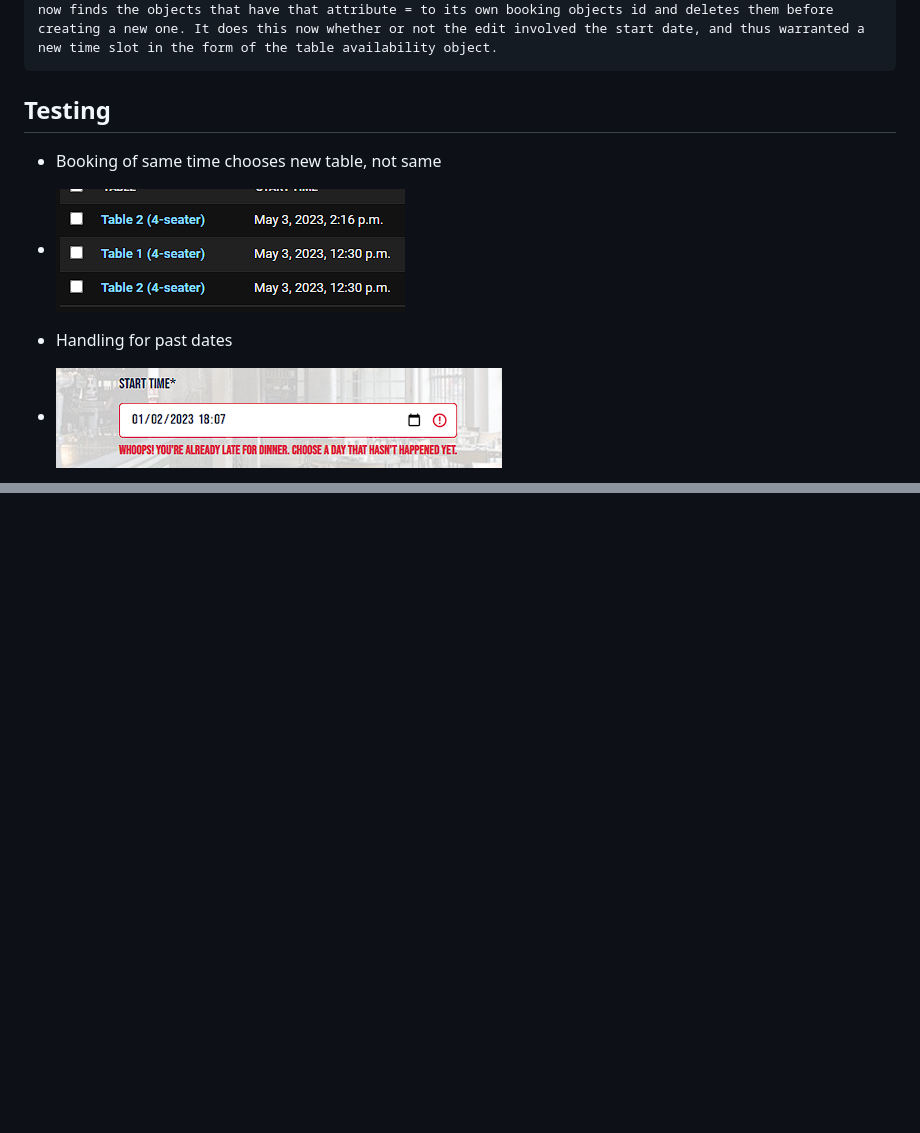
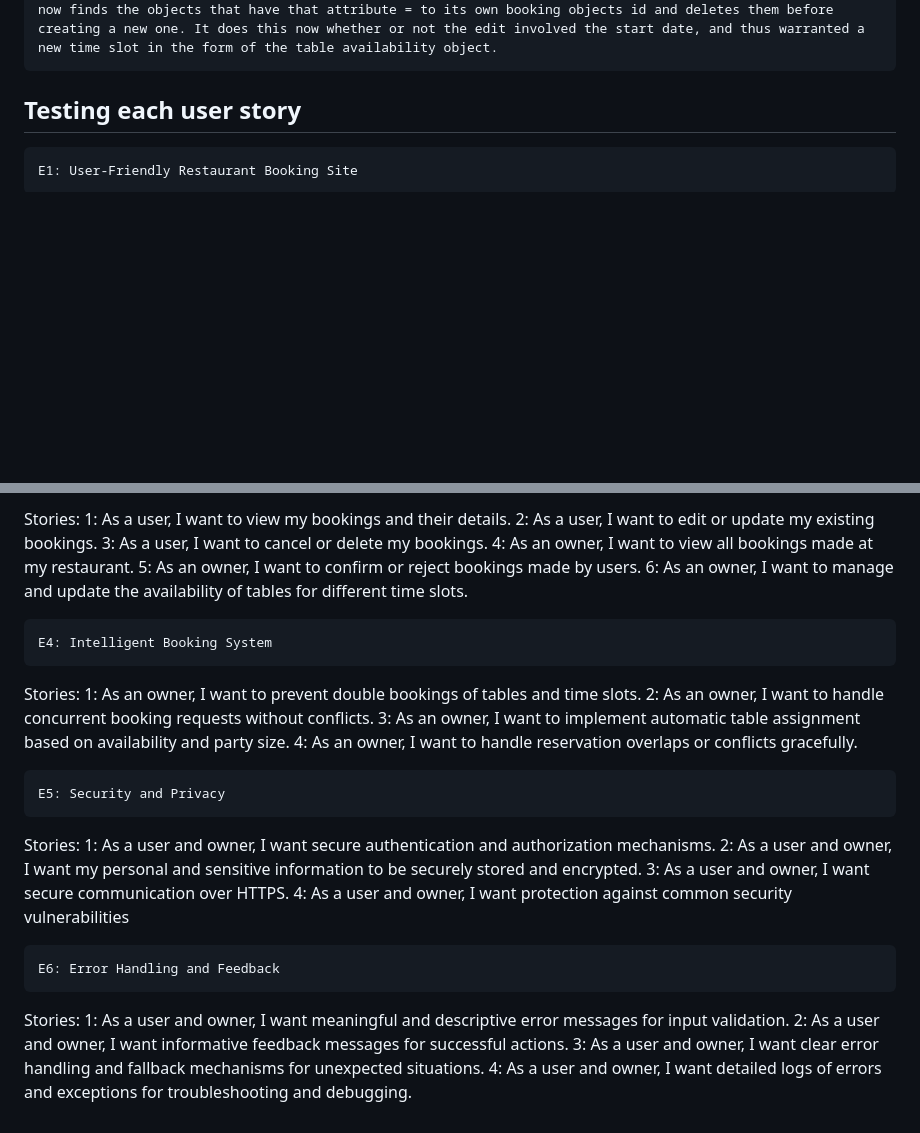
Before and after one commit to OisinWrites/Byte, a Markdown page: README.md, 2 parts joined by grey strips. Rendered like a GitHub page; blank space fills up the shorter version.

```diff
--- a/README.md
+++ b/README.md
@@ -280,10 +231,7 @@ Testing and Errors
     - The table availability model doesn't take in the booking's id. In fact the booking only gets an id on its instansiation, which naturally is after the table availability instansiation since it is a requirement for the booking to exist. Maybe I can edit the table availability instance after the booking is created.
     - Changed the booking view block for making a table availability object. Table availability object now takes in the whole booking object and generates an attribute 'id_of_booking' from the objects id. The edit view now finds the objects that have that attribute = to its own booking objects id and deletes them before creating a new one. It does this now whether or not the edit involved the start date, and thus warranted a new time slot in the form of the table availability object.
 
-## Testing
-- Booking of same time chooses new table, not same
-- ![](static/media/test-1.png)
+## Testing each user story
 
-- Handling for past dates
-- ![date-handling](static/media/test-2.png)
+    E1: User-Friendly Restaurant Booking Site
 
@@ -328,0 +257,31 @@ Booking object shown in site
+Stories:
+    1: As a user, I want to view my bookings and their details.
+    2: As a user, I want to edit or update my existing bookings.
+    3: As a user, I want to cancel or delete my bookings.
+    4: As an owner, I want to view all bookings made at my restaurant.
+    5: As an owner, I want to confirm or reject bookings made by users.
+    6: As an owner, I want to manage and update the availability of tables for different time slots.
+
+    E4: Intelligent Booking System
+
+Stories:
+    1: As an owner, I want to prevent double bookings of tables and time slots.
+    2: As an owner, I want to handle concurrent booking requests without conflicts.
+    3: As an owner, I want to implement automatic table assignment based on availability and party size.
+    4: As an owner, I want to handle reservation overlaps or conflicts gracefully.
+
+    E5: Security and Privacy
+
+Stories:
+    1: As a user and owner, I want secure authentication and authorization mechanisms.
+    2: As a user and owner, I want my personal and sensitive information to be securely stored and encrypted.
+    3: As a user and owner, I want secure communication over HTTPS.
+    4: As a user and owner, I want protection against common security vulnerabilities
+
+    E6: Error Handling and Feedback
+
+Stories:
+    1: As a user and owner, I want meaningful and descriptive error messages for input validation.
+    2: As a user and owner, I want informative feedback messages for successful actions.
+    3: As a user and owner, I want clear error handling and fallback mechanisms for unexpected situations.
+    4: As a user and owner, I want detailed logs of errors and exceptions for troubleshooting and debugging.
```
Also changed, not shown: other parts of README.md (+25 -94 lines).
